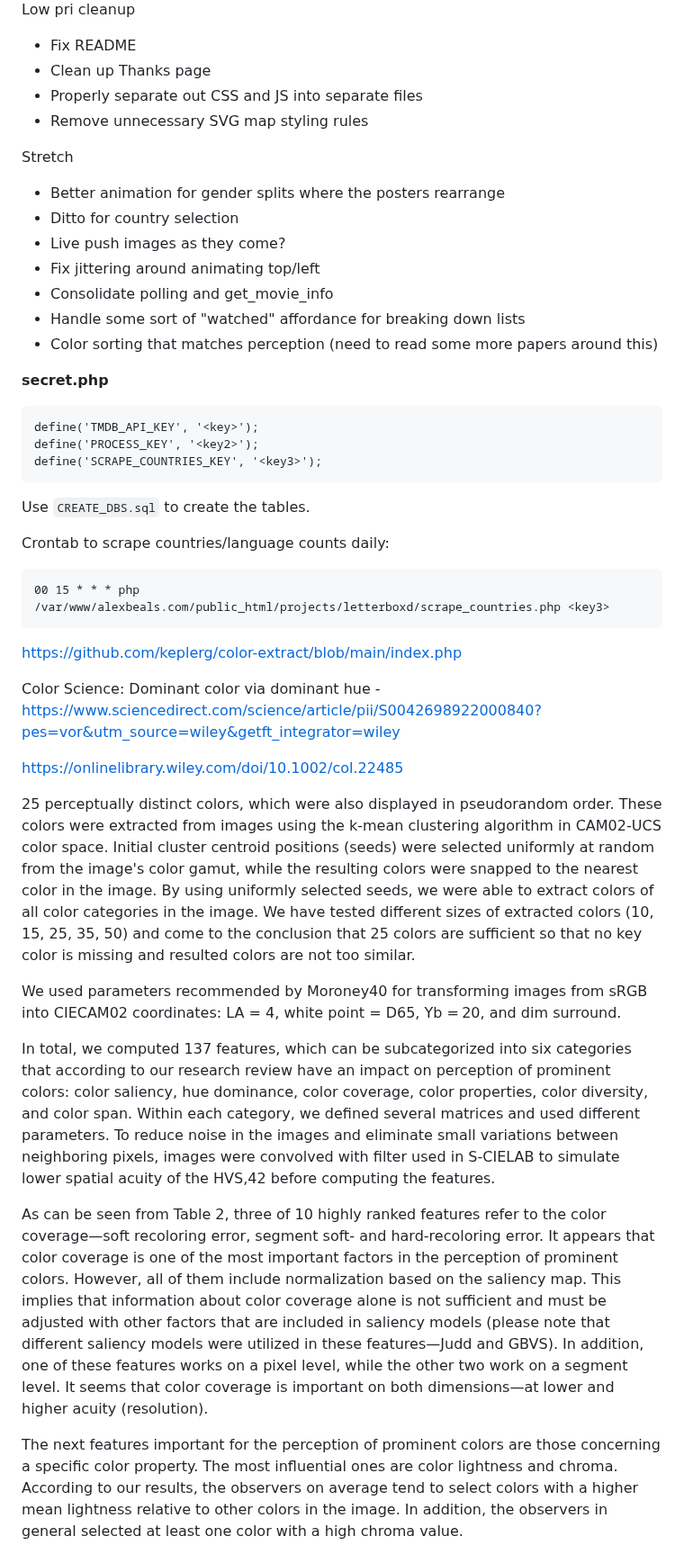
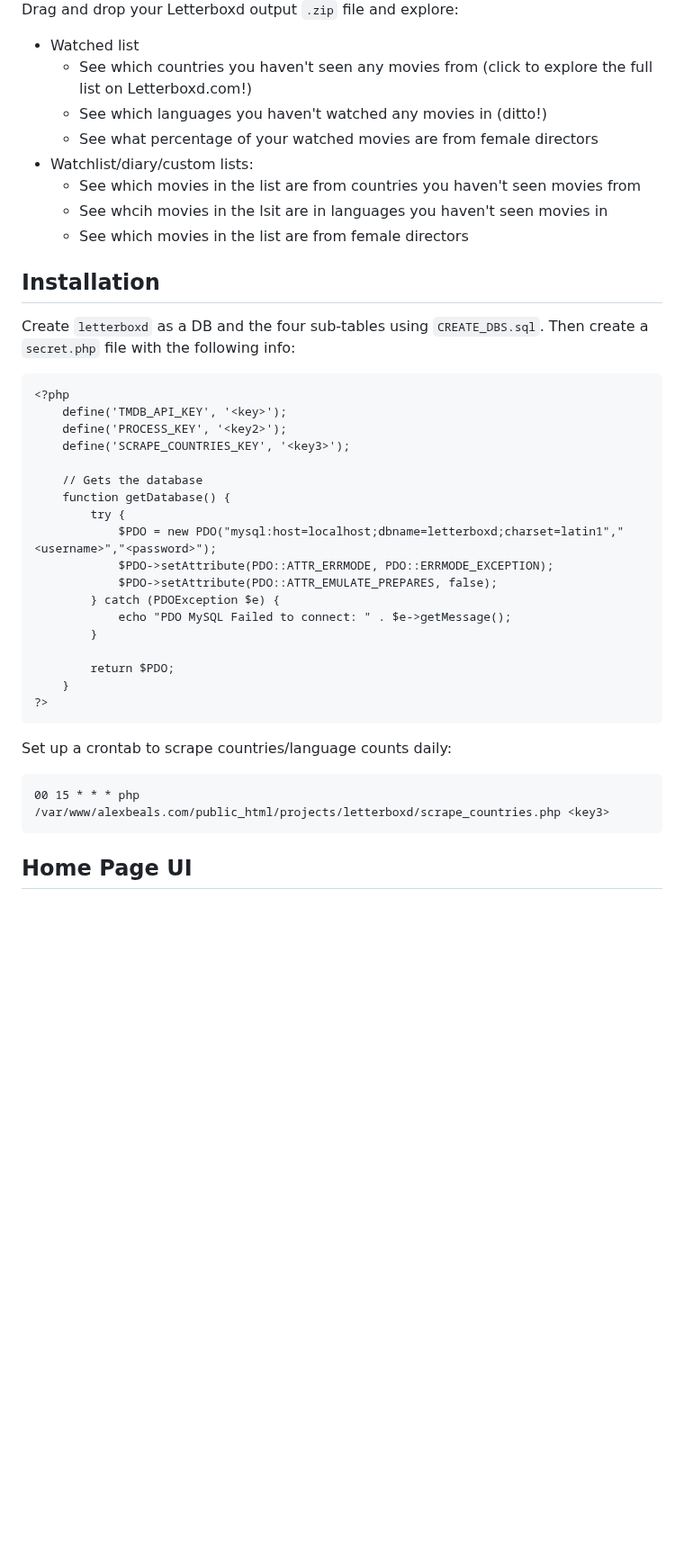
Before and after one commit to dado3212/letterboxd-gaps, a Markdown page: README.md, the part around one of its changes. Shown at 90% size. Drawn GitHub-style; blank space fills up the shorter version.

````diff
--- a/README.md
+++ b/README.md
@@ -7,47 +9,40 @@ PHP website for gaps in Letterboxd watching
 
-Low pri cleanup
-- Fix README
-- Clean up Thanks page
-- Properly separate out CSS and JS into separate files
-- Remove unnecessary SVG map styling rules
+Drag and drop your Letterboxd output `.zip` file and explore:
+- Watched list
+  - See which countries you haven't seen any movies from (click to explore the full list on Letterboxd.com!)
+  - See which languages you haven't watched any movies in (ditto!)
+  - See what percentage of your watched movies are from female directors
+- Watchlist/diary/custom lists:
+  - See which movies in the list are from countries you haven't seen movies from
+  - See whcih movies in the lsit are in languages you haven't seen movies in
+  - See which movies in the list are from female directors
 
-Stretch
-- Better animation for gender splits where the posters rearrange
-- Ditto for country selection
-- Live push images as they come?
-- Fix jittering around animating top/left
-- Consolidate polling and get_movie_info
-- Handle some sort of "watched" affordance for breaking down lists
-- Color sorting that matches perception (need to read some more papers around this)
+## Installation
+Create `letterboxd` as a DB and the four sub-tables using `CREATE_DBS.sql`. Then create a `secret.php` file with the following info:
+```
+<?php
+	define('TMDB_API_KEY', '<key>');
+	define('PROCESS_KEY', '<key2>');
+	define('SCRAPE_COUNTRIES_KEY', '<key3>');
 
-**secret.php**
+	// Gets the database
+	function getDatabase() {
+		try {
+			$PDO = new PDO("mysql:host=localhost;dbname=letterboxd;charset=latin1","<username>","<password>");
+			$PDO->setAttribute(PDO::ATTR_ERRMODE, PDO::ERRMODE_EXCEPTION);
+			$PDO->setAttribute(PDO::ATTR_EMULATE_PREPARES, false);
+		} catch (PDOException $e) {
+			echo "PDO MySQL Failed to connect: " . $e->getMessage();
+		}
+
+		return $PDO;
+	}
+?>
 ```
-define('TMDB_API_KEY', '<key>');
-define('PROCESS_KEY', '<key2>');
-define('SCRAPE_COUNTRIES_KEY', '<key3>');
-```
-
-Use `CREATE_DBS.sql` to create the tables.
-
-Crontab to scrape countries/language counts daily:
+Set up a crontab to scrape countries/language counts daily:
 ```
 00 15 * * * php /var/www/alexbeals.com/public_html/projects/letterboxd/scrape_countries.php <key3>
 ```
 
-https://github.com/keplerg/color-extract/blob/main/index.php
+## Home Page UI
 
-Color Science:
-Dominant color via dominant hue - https://www.sciencedirect.com/science/article/pii/S0042698922000840?pes=vor&utm_source=wiley&getft_integrator=wiley
-
-https://onlinelibrary.wiley.com/doi/10.1002/col.22485
-
-25 perceptually distinct colors, which were also displayed in pseudorandom order. These colors were extracted from images using the k-mean clustering algorithm in CAM02-UCS color space. Initial cluster centroid positions (seeds) were selected uniformly at random from the image's color gamut, while the resulting colors were snapped to the nearest color in the image. By using uniformly selected seeds, we were able to extract colors of all color categories in the image. We have tested different sizes of extracted colors (10, 15, 25, 35, 50) and come to the conclusion that 25 colors are sufficient so that no key color is missing and resulted colors are not too similar.
-
-We used parameters recommended by Moroney40 for transforming images from sRGB into CIECAM02 coordinates: LA = 4, white point = D65, Yb = 20, and dim surround.
-
-In total, we computed 137 features, which can be subcategorized into six categories that according to our research review have an impact on perception of prominent colors: color saliency, hue dominance, color coverage, color properties, color diversity, and color span. Within each category, we defined several matrices and used different parameters. To reduce noise in the images and eliminate small variations between neighboring pixels, images were convolved with filter used in S-CIELAB to simulate lower spatial acuity of the HVS,42 before computing the features.
-
-As can be seen from Table 2, three of 10 highly ranked features refer to the color coverage—soft recoloring error, segment soft- and hard-recoloring error. It appears that color coverage is one of the most important factors in the perception of prominent colors. However, all of them include normalization based on the saliency map. This implies that information about color coverage alone is not sufficient and must be adjusted with other factors that are included in saliency models (please note that different saliency models were utilized in these features—Judd and GBVS). In addition, one of these features works on a pixel level, while the other two work on a segment level. It seems that color coverage is important on both dimensions—at lower and higher acuity (resolution).
-
-The next features important for the perception of prominent colors are those concerning a specific color property. The most influential ones are color lightness and chroma. According to our results, the observers on average tend to select colors with a higher mean lightness relative to other colors in the image. In addition, the observers in general selected at least one color with a high chroma value.
-
````
Also changed, not shown: other parts of README.md (+37 -43 lines).
